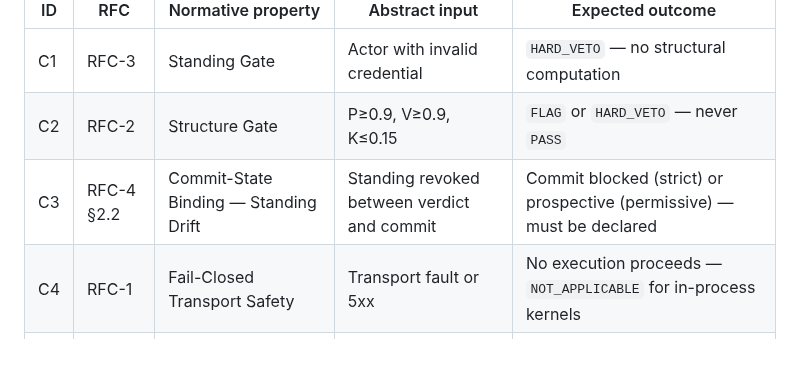
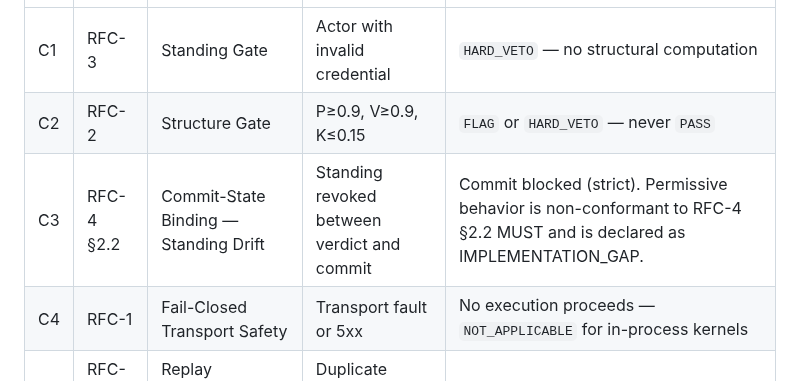
Before and after one commit to skiredj-prog/reg-conformance, a Markdown page: spec.md, the part around the change. GitHub-like rendering; blank space fills up the shorter version.

Commit message:
Update C3 outcome description for clarity
rfc-4: v0.2 — align CT-R4 vector identifiers with runner.py;
correct Evidence Integrity phrasing; clarify C3 conformance status

```diff
--- a/spec.md
+++ b/spec.md
@@ -53,7 +53,7 @@ A report mixing native and adapter results without explicit labeling is non-conf
 |---|---|---|---|---|
 | C1 | RFC-3 | Standing Gate | Actor with invalid credential | `HARD_VETO` — no structural computation |
 | C2 | RFC-2 | Structure Gate | P≥0.9, V≥0.9, K≤0.15 | `FLAG` or `HARD_VETO` — never `PASS` |
-| C3 | RFC-4 §2.2 | Commit-State Binding — Standing Drift | Standing revoked between verdict and commit | Commit blocked (strict) or prospective (permissive) — must be declared |
+| C3 | RFC-4 §2.2 | Commit-State Binding — Standing Drift | Standing revoked between verdict and commit | Commit blocked (strict). Permissive behavior is non-conformant to RFC-4 §2.2 MUST and is declared as IMPLEMENTATION_GAP. |
 | C4 | RFC-1 | Fail-Closed Transport Safety | Transport fault or 5xx | No execution proceeds — `NOT_APPLICABLE` for in-process kernels |
 | C5 | RFC-1/4 §2.1 | Replay Soundness — Idempotency | Duplicate nonce or request | `REJECT` / `NONCE_REPLAY` |
 
```
